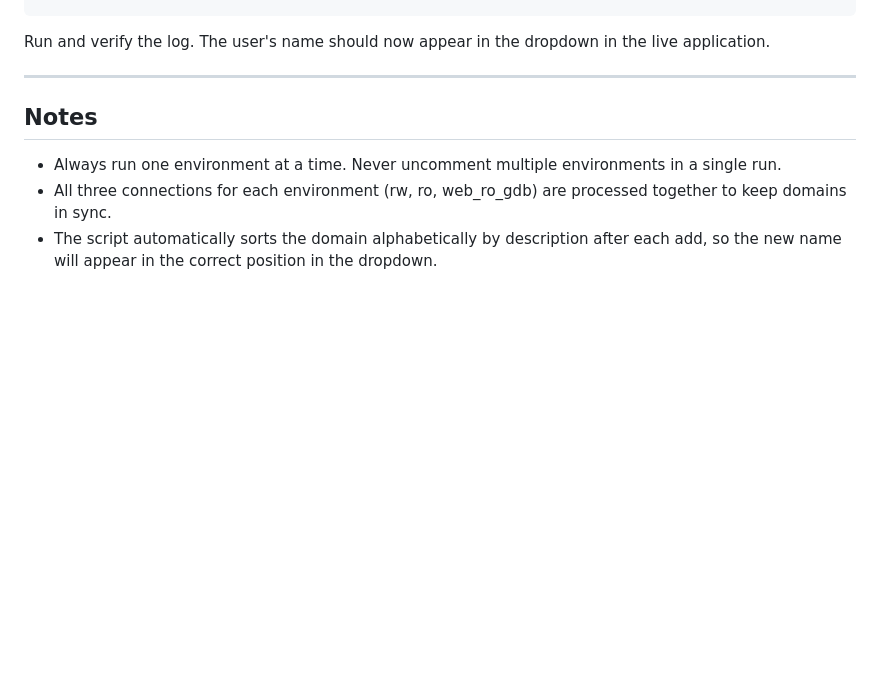
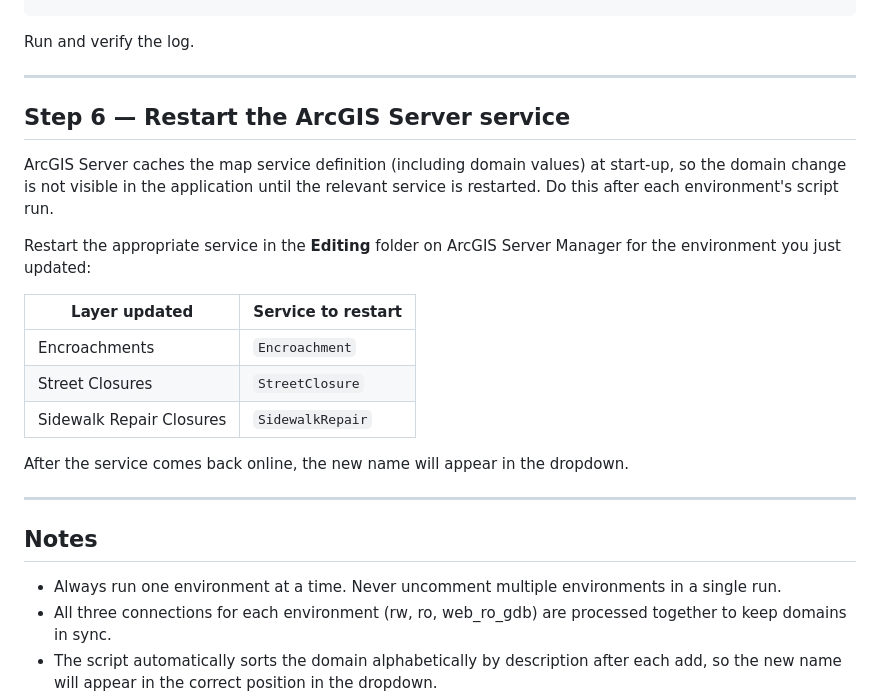
Before and after one commit to agallagher55/gispy, a Markdown page: road_works/updates.md, the part around the change. Rendered like a GitHub page; blank space fills up the shorter version.

Commit message:
docs(road_works): add service restart step to user dropdown workflow
ArcGIS Server caches domain values at startup, so the relevant Editing
folder service must be restarted after each environment's domain update
for the new name to appear in the application dropdown.

https://claude.ai/code/session_01HDHDEZYbSFdZswDzG5VsT9

````diff
--- a/road_works/updates.md
+++ b/road_works/updates.md
@@ -103,8 +103,26 @@ for dbs in [
 ]:
 ```
 
-Run and verify the log. The user's name should now appear in the dropdown in the
-live application.
+Run and verify the log.
+
+---
+
+## Step 6 — Restart the ArcGIS Server service
+
+ArcGIS Server caches the map service definition (including domain values) at
+start-up, so the domain change is not visible in the application until the
+relevant service is restarted. Do this after each environment's script run.
+
+Restart the appropriate service in the **Editing** folder on ArcGIS Server
+Manager for the environment you just updated:
+
+| Layer updated               | Service to restart  |
+|-----------------------------|---------------------|
+| Encroachments               | `Encroachment`      |
+| Street Closures             | `StreetClosure`     |
+| Sidewalk Repair Closures    | `SidewalkRepair`    |
+
+After the service comes back online, the new name will appear in the dropdown.
 
 ---
 
````
